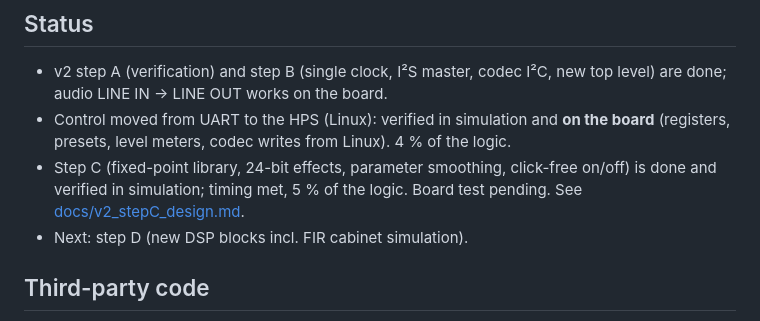
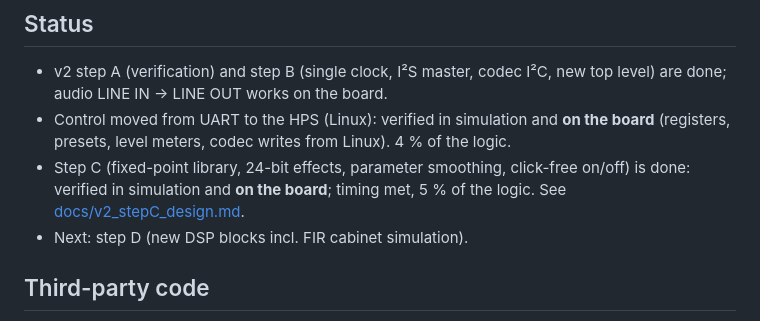
Before and after one commit to nik-chembedded/guitar-multi-effect, a Markdown page: README.md, the part around the change. Drawn GitHub-style.

Commit message:
docs: step C tested on the board
Co-Authored-By: Claude Opus 5.5 <noreply@anthropic.com>

```diff
--- a/README.md
+++ b/README.md
@@ -170,8 +170,7 @@ and the equivalence proof of the IP models (`sim/models/run_equiv.sh`).
 * Control moved from UART to the HPS (Linux): verified in simulation and **on the
   board** (registers, presets, level meters, codec writes from Linux). 4 % of the logic.
 * Step C (fixed-point library, 24-bit effects, parameter smoothing, click-free
-  on/off) is done and verified in simulation; timing met, 5 % of the logic. Board
-  test pending. See [docs/v2_stepC_design.md](docs/v2_stepC_design.md).
+  on/off) is done: verified in simulation and **on the board**; timing met, 5 % of the logic. See [docs/v2_stepC_design.md](docs/v2_stepC_design.md).
 * Next: step D (new DSP blocks incl. FIR cabinet simulation).
 
 ## Third-party code
```
Also changed, not shown: docs/v2_plan.md (+1 -1 lines), docs/v2_stepC_design.md (+3 -1 lines).
